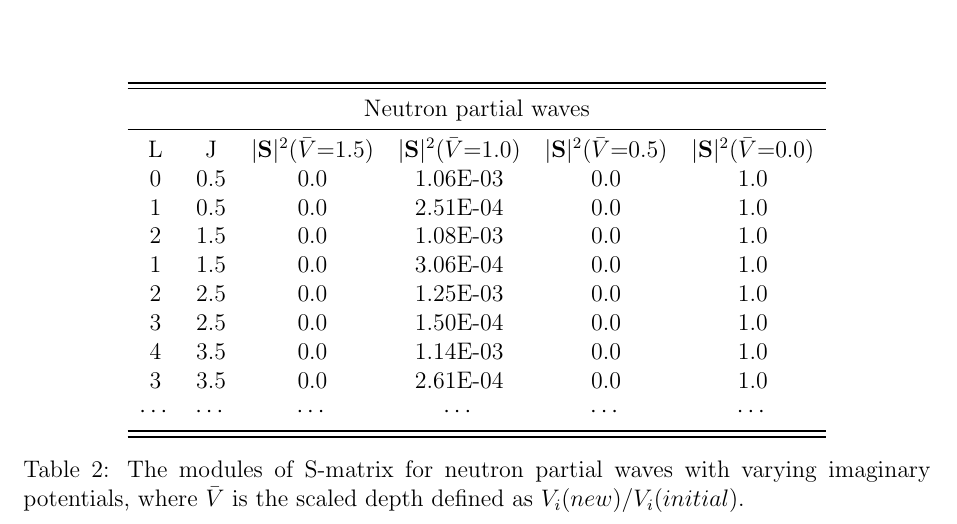
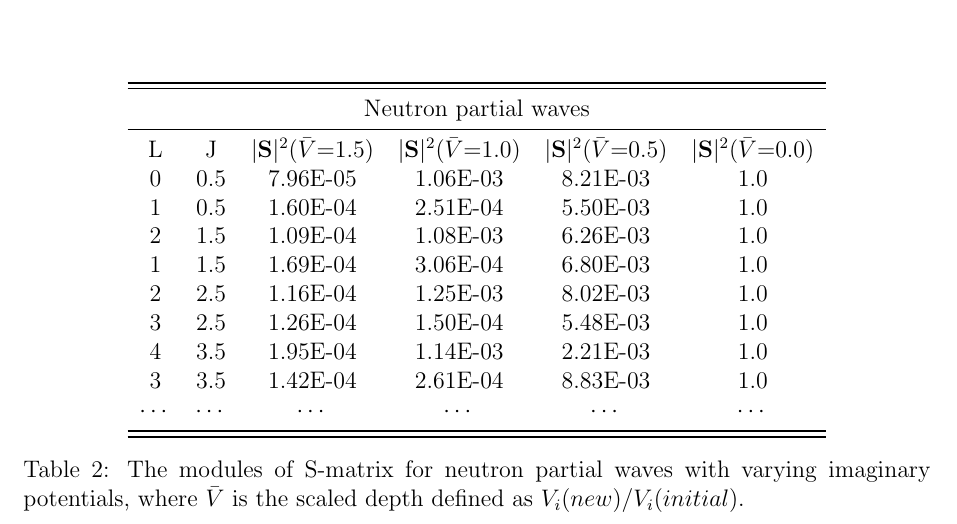
Before and after one commit to mengzhichen/PHY982-report, a LaTeX problem sheet (hw2.tex): part of page 3 of 5, cut so that both start at the same text. Compiled offline with pdfLaTeX.

Commit message:
Fill missing data

```diff
--- a/hw2.tex
+++ b/hw2.tex
@@ -102,14 +102,14 @@ $\cdots$           &$\cdots$                    & $\cdots$
 \multicolumn{6}{c}{Neutron partial waves}                                                                         \\
  \midrule
 L                     & J                     & $|\mathbf{S}|^2$($\bar{V}$=1.5) & $|\mathbf{S}|^2$($\bar{V}$=1.0) & $|\mathbf{S}|^2$($\bar{V}$=0.5) & $|\mathbf{S}|^2$($\bar{V}$=0.0) \\
-0 & 0.5 & 0.0                          & 1.06E-03                     & 0.0                          & 1.0                          \\
-1 & 0.5 & 0.0                          & 2.51E-04                     & 0.0                          & 1.0                          \\
-2 & 1.5 & 0.0                          & 1.08E-03                     & 0.0                          & 1.0                          \\
-1 & 1.5 & 0.0                          & 3.06E-04                     & 0.0                          & 1.0                          \\
-2 & 2.5 & 0.0                          & 1.25E-03                     & 0.0                          & 1.0                          \\
-3 & 2.5 & 0.0                          & 1.50E-04                     & 0.0                          & 1.0                          \\
-4 & 3.5 & 0.0                          & 1.14E-03                     & 0.0                          & 1.0                          \\
-3 & 3.5 & 0.0                          & 2.61E-04                     & 0.0                          & 1.0                          \\
+0 & 0.5 & 7.96E-05                         & 1.06E-03                     & 8.21E-03                          & 1.0                          \\
+1 & 0.5 & 1.60E-04                          & 2.51E-04                     & 5.50E-03                         & 1.0                          \\
+2 & 1.5 & 1.09E-04                          & 1.08E-03                     & 6.26E-03                         & 1.0                          \\
+1 & 1.5 & 1.69E-04                          & 3.06E-04                     & 6.80E-03                         & 1.0                          \\
+2 & 2.5 & 1.16E-04                          & 1.25E-03                     & 8.02E-03                          & 1.0                          \\
+3 & 2.5 & 1.26E-04                          & 1.50E-04                     & 5.48E-03                         & 1.0                          \\
+4 & 3.5 & 1.95E-04                          & 1.14E-03                     & 2.21E-03                         & 1.0                          \\
+3 & 3.5 & 1.42E-04                          & 2.61E-04                     & 8.83E-03                          & 1.0                          \\
 $\cdots$           &$\cdots$                    & $\cdots$                            & $\cdots$                           & $\cdots$                           & $\cdots$                                                                \\
 \bottomrule
 \bottomrule
```
Also changed, not shown: README.md, hw2.pdf.
